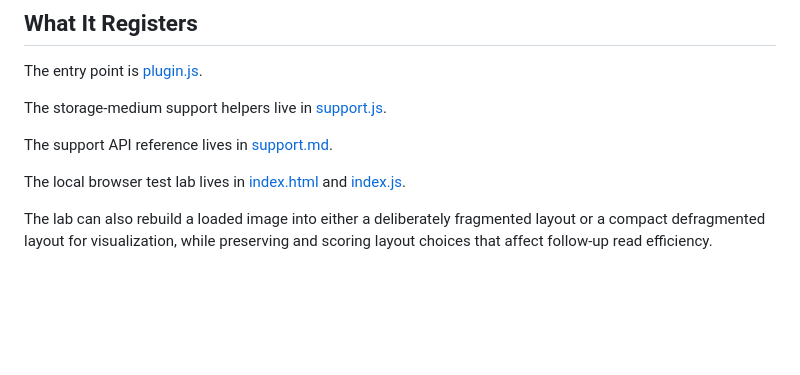
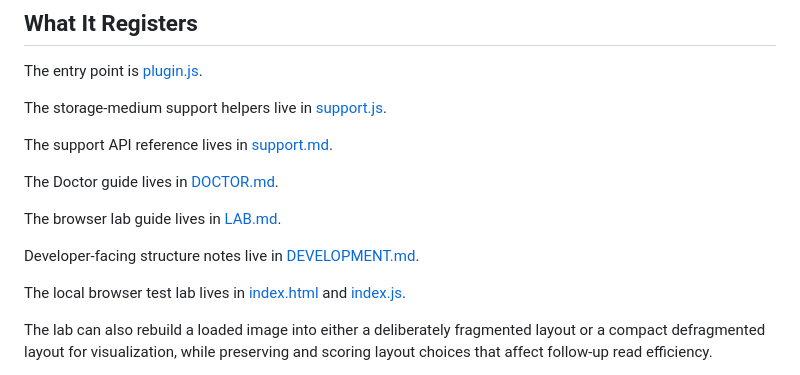
Before and after one commit to lewismoten/storage-d64, a Markdown page: README.md, the part around the change. Drawn GitHub-style; blank space fills up the shorter version.

```diff
--- a/README.md
+++ b/README.md
@@ -11,6 +11,12 @@ The entry point is [plugin.js](./plugin.js).
 The storage-medium support helpers live in [support.js](./support.js).
 
 The support API reference lives in [support.md](./support.md).
+
+The Doctor guide lives in [DOCTOR.md](./DOCTOR.md).
+
+The browser lab guide lives in [LAB.md](./LAB.md).
+
+Developer-facing structure notes live in [DEVELOPMENT.md](./DEVELOPMENT.md).
 
 The local browser test lab lives in [index.html](./index.html) and
 [index.js](./index.js).
```
Also changed, not shown: DEVELOPMENT.md (added, +180 -0 lines), LAB.md (added, +193 -0 lines).
